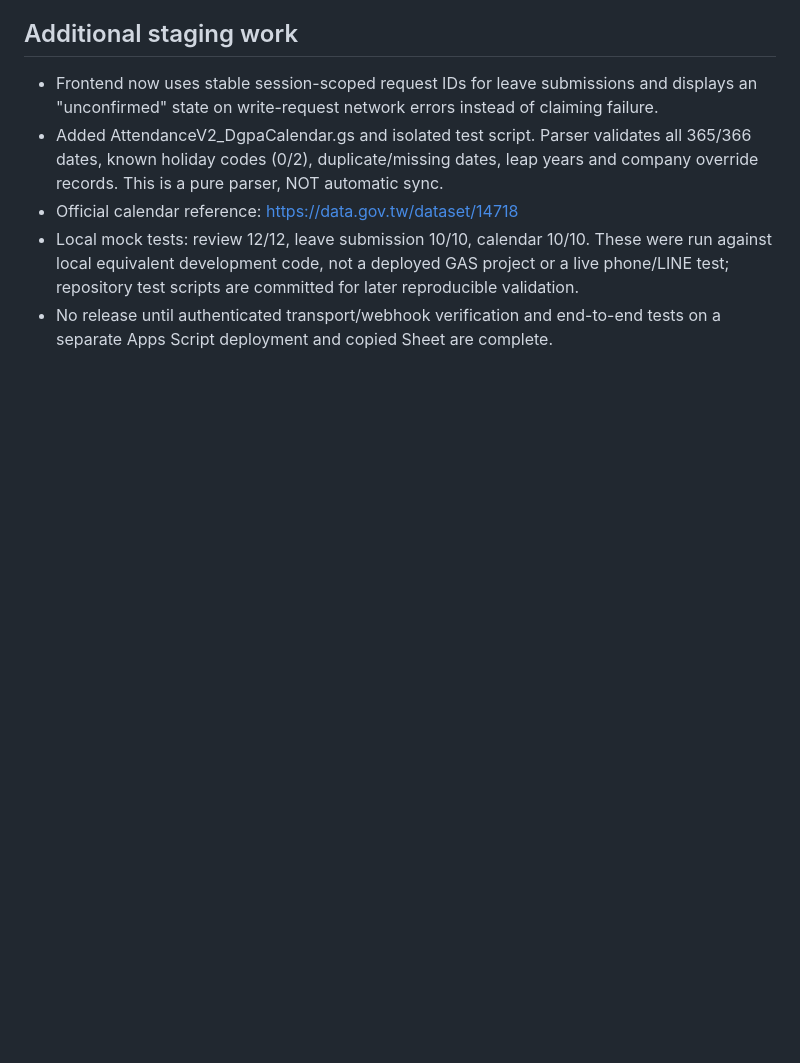
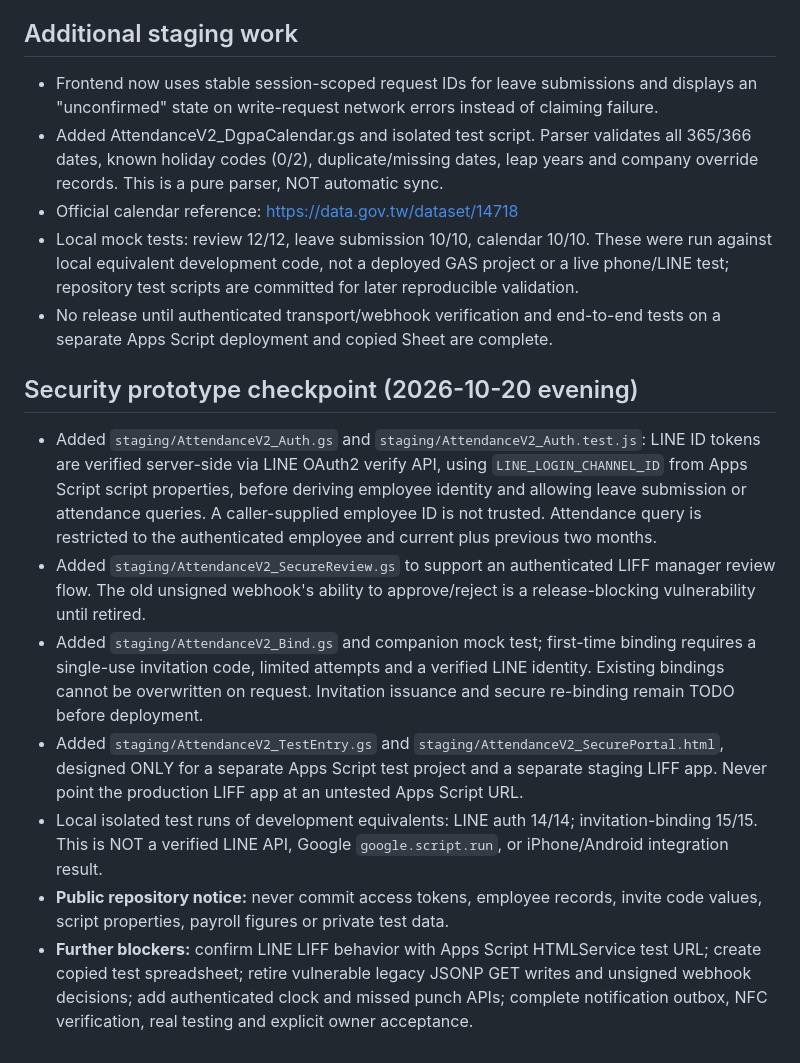
Before and after one commit to line-punch/line-punch, a Markdown page: docs/attendance-v2-staging-plan.md, the part around the change. GitHub-like rendering; blank space fills up the shorter version.

Commit message:
docs(staging): checkpoint secure LINE authentication, binding, and isolated preview

```diff
--- a/docs/attendance-v2-staging-plan.md
+++ b/docs/attendance-v2-staging-plan.md
@@ -97,3 +97,32 @@ Status: design and isolated development only. **Do not deploy to production or m
   later reproducible validation.
 - No release until authenticated transport/webhook verification and end-to-end
   tests on a separate Apps Script deployment and copied Sheet are complete.
+
+## Security prototype checkpoint (2026-10-20 evening)
+- Added `staging/AttendanceV2_Auth.gs` and `staging/AttendanceV2_Auth.test.js`:
+  LINE ID tokens are verified server-side via LINE OAuth2 verify API, using
+  `LINE_LOGIN_CHANNEL_ID` from Apps Script script properties, before deriving
+  employee identity and allowing leave submission or attendance queries.
+  A caller-supplied employee ID is not trusted. Attendance query is restricted
+  to the authenticated employee and current plus previous two months.
+- Added `staging/AttendanceV2_SecureReview.gs` to support an authenticated
+  LIFF manager review flow. The old unsigned webhook's ability to approve/reject
+  is a release-blocking vulnerability until retired.
+- Added `staging/AttendanceV2_Bind.gs` and companion mock test; first-time
+  binding requires a single-use invitation code, limited attempts and a
+  verified LINE identity. Existing bindings cannot be overwritten on request.
+  Invitation issuance and secure re-binding remain TODO before deployment.
+- Added `staging/AttendanceV2_TestEntry.gs` and
+  `staging/AttendanceV2_SecurePortal.html`, designed ONLY for a separate
+  Apps Script test project and a separate staging LIFF app. Never point the
+  production LIFF app at an untested Apps Script URL.
+- Local isolated test runs of development equivalents: LINE auth 14/14;
+  invitation-binding 15/15. This is NOT a verified LINE API, Google
+  `google.script.run`, or iPhone/Android integration result.
+- **Public repository notice:** never commit access tokens, employee records,
+  invite code values, script properties, payroll figures or private test data.
+- **Further blockers:** confirm LINE LIFF behavior with Apps Script HTMLService
+  test URL; create copied test spreadsheet; retire vulnerable legacy JSONP GET
+  writes and unsigned webhook decisions; add authenticated clock and missed
+  punch APIs; complete notification outbox, NFC verification, real testing and
+  explicit owner acceptance.
```
